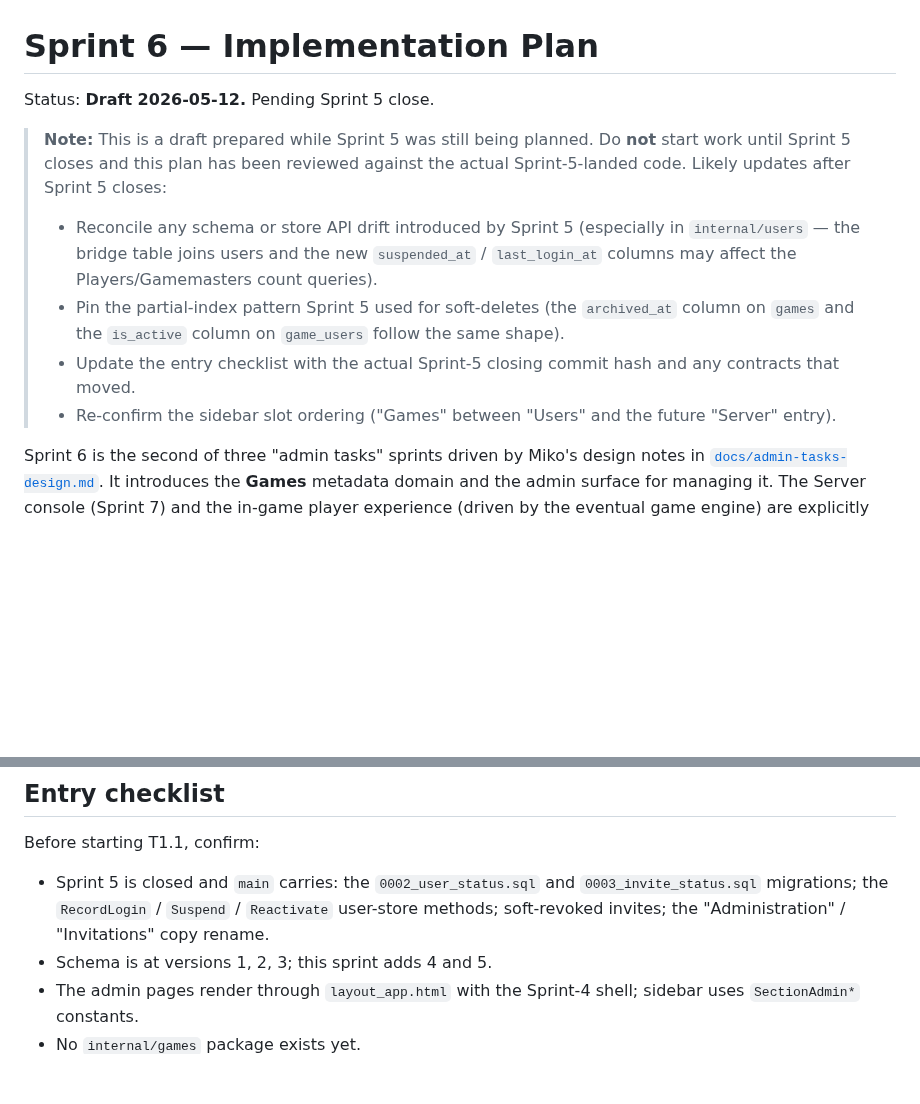
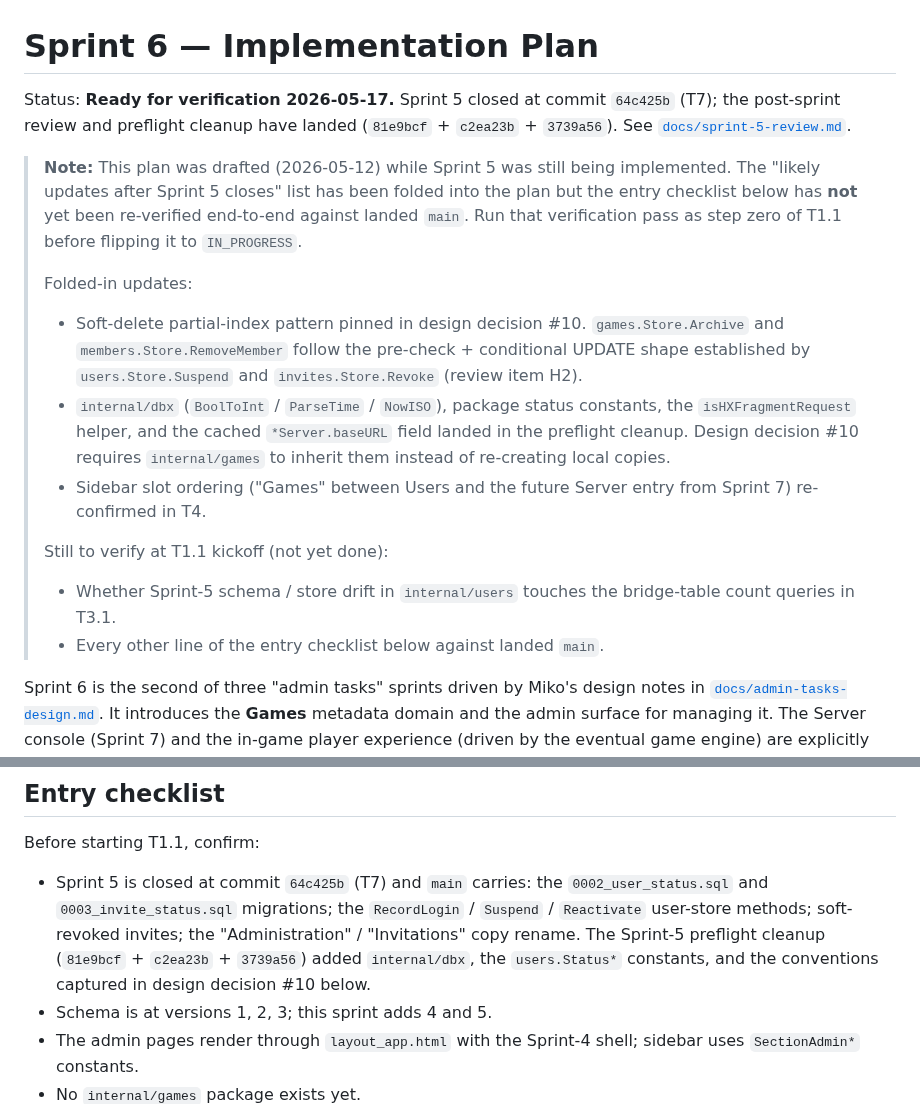
Before and after one commit to mdhender/huck, a Markdown page: docs/sprint-6.md, 2 parts joined by grey strips. Rendered like a GitHub page; blank space fills up the shorter version.

Commit message:
docs/sprint-6: update opening Note block + entry checklist with Sprint-5 hashes
Replace the "pending Sprint 5 close" draft Note block with a
"ready for verification" block that:

- Records Sprint 5 closed at 64c425b (T7) and the post-sprint
  review + preflight cleanup landed at 81e9bcf + c2ea23b + 3739a56.
- Lists which of the original "likely updates" have been folded
  into the plan (soft-delete idempotency, internal/dbx +
  isHXFragmentRequest + status constants + cached baseURL, sidebar
  ordering).
- Calls out that the full entry-checklist verification has NOT yet
  been run end-to-end against landed main, and that it must be step
  zero of T1.1.

Pins the Sprint-5-closing commit hash inside the entry checklist
itself (first bullet) so the worker agent doesn't have to scroll
back to the header to find it.

Doc-only change.

Amp-Thread-ID: https://ampcode.com/threads/T-019e3856-15fc-7053-a4c4-bf9a8e029ee3
Co-authored-by: Amp <amp@ampcode.com>

```diff
--- a/docs/sprint-6.md
+++ b/docs/sprint-6.md
@@ -1,23 +1,37 @@
 # Sprint 6 — Implementation Plan
 
-Status: **Draft 2026-05-12.** Pending Sprint 5 close.
+Status: **Ready for verification 2026-05-17.** Sprint 5 closed at
+commit `64c425b` (T7); the post-sprint review and preflight cleanup
+have landed (`81e9bcf` + `c2ea23b` + `3739a56`). See
+[`docs/sprint-5-review.md`](sprint-5-review.md).
 
-> **Note:** This is a draft prepared while Sprint 5 was still being
-> planned. Do **not** start work until Sprint 5 closes and this plan
-> has been reviewed against the actual Sprint-5-landed code. Likely
-> updates after Sprint 5 closes:
+> **Note:** This plan was drafted (2026-05-12) while Sprint 5 was
+> still being implemented. The "likely updates after Sprint 5 closes"
+> list has been folded into the plan but the entry checklist below
+> has **not** yet been re-verified end-to-end against landed `main`.
+> Run that verification pass as step zero of T1.1 before flipping it
+> to `IN_PROGRESS`.
 >
-> - Reconcile any schema or store API drift introduced by Sprint 5
->   (especially in `internal/users` — the bridge table joins users
->   and the new `suspended_at` / `last_login_at` columns may affect
->   the Players/Gamemasters count queries).
-> - Pin the partial-index pattern Sprint 5 used for soft-deletes
->   (the `archived_at` column on `games` and the `is_active` column
->   on `game_users` follow the same shape).
-> - Update the entry checklist with the actual Sprint-5 closing
->   commit hash and any contracts that moved.
-> - Re-confirm the sidebar slot ordering ("Games" between "Users"
->   and the future "Server" entry).
+> Folded-in updates:
+>
+> - Soft-delete partial-index pattern pinned in design decision #10.
+>   `games.Store.Archive` and `members.Store.RemoveMember` follow the
+>   pre-check + conditional UPDATE shape established by
+>   `users.Store.Suspend` and `invites.Store.Revoke` (review item H2).
+> - `internal/dbx` (`BoolToInt` / `ParseTime` / `NowISO`), package
+>   status constants, the `isHXFragmentRequest` helper, and the
+>   cached `*Server.baseURL` field landed in the preflight cleanup.
+>   Design decision #10 requires `internal/games` to inherit them
+>   instead of re-creating local copies.
+> - Sidebar slot ordering ("Games" between Users and the future
+>   Server entry from Sprint 7) re-confirmed in T4.
+>
+> Still to verify at T1.1 kickoff (not yet done):
+>
+> - Whether Sprint-5 schema / store drift in `internal/users`
+>   touches the bridge-table count queries in T3.1.
+> - Every other line of the entry checklist below against landed
+>   `main`.
 
 Sprint 6 is the second of three "admin tasks" sprints driven by
 Miko's design notes in [`docs/admin-tasks-design.md`](admin-tasks-design.md).
@@ -97,10 +111,14 @@ Rules:
 
 Before starting T1.1, confirm:
 
-- Sprint 5 is closed and `main` carries: the `0002_user_status.sql`
-  and `0003_invite_status.sql` migrations; the `RecordLogin` /
-  `Suspend` / `Reactivate` user-store methods; soft-revoked invites;
-  the "Administration" / "Invitations" copy rename.
+- Sprint 5 is closed at commit `64c425b` (T7) and `main` carries:
+  the `0002_user_status.sql` and `0003_invite_status.sql`
+  migrations; the `RecordLogin` / `Suspend` / `Reactivate`
+  user-store methods; soft-revoked invites; the "Administration" /
+  "Invitations" copy rename. The Sprint-5 preflight cleanup
+  (`81e9bcf` + `c2ea23b` + `3739a56`) added `internal/dbx`, the
+  `users.Status*` constants, and the conventions captured in
+  design decision #10 below.
 - Schema is at versions 1, 2, 3; this sprint adds 4 and 5.
 - The admin pages render through `layout_app.html` with the Sprint-4
   shell; sidebar uses `SectionAdmin*` constants.
```
